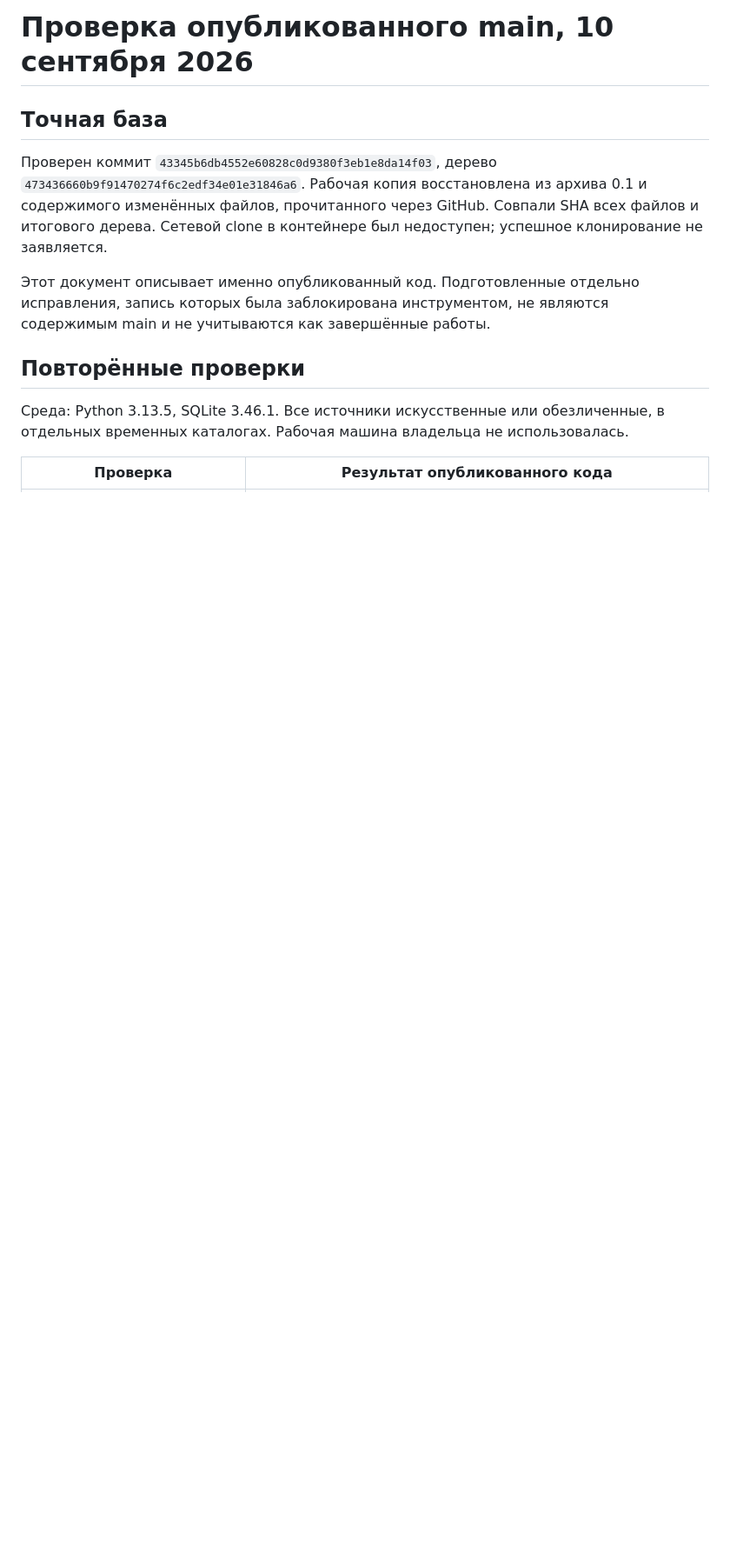
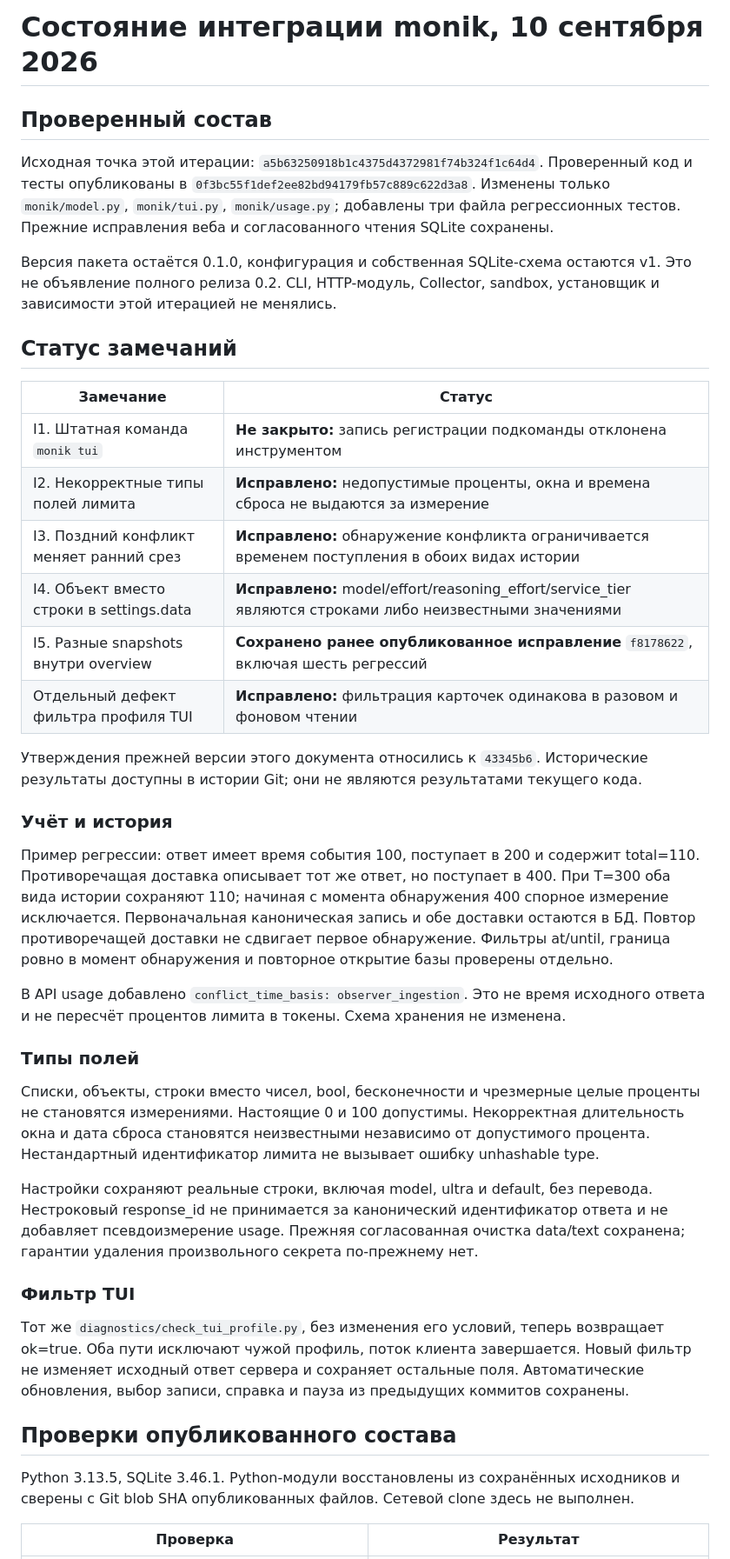
Before and after one commit to alinescafs3mp-afk/monik, a Markdown page: docs/INTEGRATION_AUDIT_20260910.md, the part around one of its changes. Shown at 87% size. Drawn GitHub-style; blank space fills up the shorter version.

```diff
--- a/docs/INTEGRATION_AUDIT_20260910.md
+++ b/docs/INTEGRATION_AUDIT_20260910.md
@@ -1,14 +1,43 @@
-# Проверка опубликованного main, 10 сентября 2026
+# Состояние интеграции monik, 10 сентября 2026
 
-## Точная база
+## Проверенный состав
 
-Проверен коммит `43345b6db4552e60828c0d9380f3eb1e8da14f03`, дерево `473436660b9f91470274f6c2edf34e01e31846a6`. Рабочая копия восстановлена из архива 0.1 и содержимого изменённых файлов, прочитанного через GitHub. Совпали SHA всех файлов и итогового дерева. Сетевой clone в контейнере был недоступен; успешное клонирование не заявляется.
+Исходная точка этой итерации: `a5b63250918b1c4375d4372981f74b324f1c64d4`. Проверенный код и тесты опубликованы в `0f3bc55f1def2ee82bd94179fb57c889c622d3a8`. Изменены только `monik/model.py`, `monik/tui.py`, `monik/usage.py`; добавлены три файла регрессионных тестов. Прежние исправления веба и согласованного чтения SQLite сохранены.
 
-Этот документ описывает именно опубликованный код. Подготовленные отдельно исправления, запись которых была заблокирована инструментом, не являются содержимым main и не учитываются как завершённые работы.
+Версия пакета остаётся 0.1.0, конфигурация и собственная SQLite-схема остаются v1. Это не объявление полного релиза 0.2. CLI, HTTP-модуль, Collector, sandbox, установщик и зависимости этой итерацией не менялись.
 
-## Повторённые проверки
+## Статус замечаний
 
-Среда: Python 3.13.5, SQLite 3.46.1. Все источники искусственные или обезличенные, в отдельных временных каталогах. Рабочая машина владельца не использовалась.
+| Замечание | Статус |
+|---|---|
+| I1. Штатная команда `monik tui` | **Не закрыто:** запись регистрации подкоманды отклонена инструментом |
+| I2. Некорректные типы полей лимита | **Исправлено:** недопустимые проценты, окна и времена сброса не выдаются за измерение |
+| I3. Поздний конфликт меняет ранний срез | **Исправлено:** обнаружение конфликта ограничивается временем поступления в обоих видах истории |
+| I4. Объект вместо строки в settings.data | **Исправлено:** model/effort/reasoning_effort/service_tier являются строками либо неизвестными значениями |
+| I5. Разные snapshots внутри overview | **Сохранено ранее опубликованное исправление** `f8178622`, включая шесть регрессий |
+| Отдельный дефект фильтра профиля TUI | **Исправлено:** фильтрация карточек одинакова в разовом и фоновом чтении |
 
-| Проверка | Результат опубликованного кода |
+Утверждения прежней версии этого документа относились к `43345b6`. Исторические результаты доступны в истории Git; они не являются результатами текущего кода.
+
+### Учёт и история
+
+Пример регрессии: ответ имеет время события 100, поступает в 200 и содержит total=110. Противоречащая доставка описывает тот же ответ, но поступает в 400. При T=300 оба вида истории сохраняют 110; начиная с момента обнаружения 400 спорное измерение исключается. Первоначальная каноническая запись и обе доставки остаются в БД. Повтор противоречащей доставки не сдвигает первое обнаружение. Фильтры at/until, граница ровно в момент обнаружения и повторное открытие базы проверены отдельно.
+
+В API usage добавлено `conflict_time_basis: observer_ingestion`. Это не время исходного ответа и не пересчёт процентов лимита в токены. Схема хранения не изменена.
+
+### Типы полей
+
+Списки, объекты, строки вместо чисел, bool, бесконечности и чрезмерные целые проценты не становятся измерениями. Настоящие 0 и 100 допустимы. Некорректная длительность окна и дата сброса становятся неизвестными независимо от допустимого процента. Нестандартный идентификатор лимита не вызывает ошибку unhashable type.
+
+Настройки сохраняют реальные строки, включая model, ultra и default, без перевода. Нестроковый response_id не принимается за канонический идентификатор ответа и не добавляет псевдоизмерение usage. Прежняя согласованная очистка data/text сохранена; гарантии удаления произвольного секрета по-прежнему нет.
+
+### Фильтр TUI
+
+Тот же `diagnostics/check_tui_profile.py`, без изменения его условий, теперь возвращает ok=true. Оба пути исключают чужой профиль, поток клиента завершается. Новый фильтр не изменяет исходный ответ сервера и сохраняет остальные поля. Автоматические обновления, выбор записи, справка и пауза из предыдущих коммитов сохранены.
+
+## Проверки опубликованного состава
+
+Python 3.13.5, SQLite 3.46.1. Python-модули восстановлены из сохранённых исходников и сверены с Git blob SHA опубликованных файлов. Сетевой clone здесь не выполнен.
+
+| Проверка | Результат |
 |---|---|
```
Also changed, not shown: other parts of docs/INTEGRATION_AUDIT_20260910.md (+17 -41 lines).
